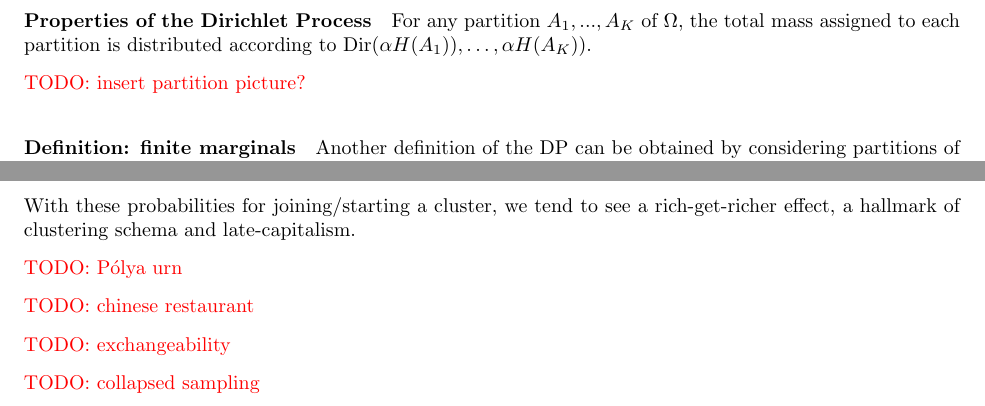
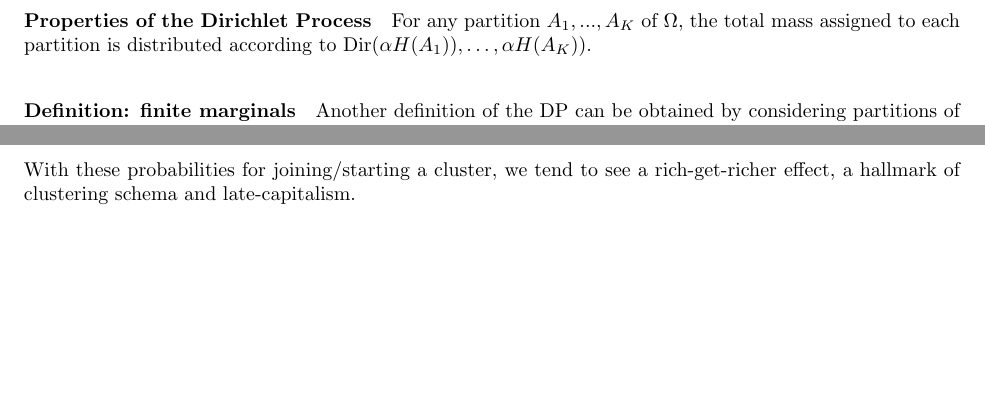
Before and after one commit to vcha/dp-scribe, a LaTeX document (scribe.tex): two parts of page 4 of 4, joined at a grey line, cut so that both start at the same text, the shorter picture padded with empty space. Compiled offline with pdfLaTeX.

Commit message:
Final version

```diff
--- a/scribe.tex
+++ b/scribe.tex
@@ -145,7 +145,7 @@ More explicitly,
 \paragraph{Properties of the Dirichlet Process}
 For any partition $A_1,...,A_K$ of $\Omega$, the total mass assigned to each partition is distributed according to $\Dir(\alpha H(A_1)),\ldots, \alpha H(A_K))$.
 
-\todo{insert partition picture?}
+%\todo{insert partition picture?}
 
 \paragraph{Definition: finite marginals}
 Another definition of the DP can be obtained by considering partitions of the probability space: A Dirichlet process is the unique distribution over probability distributions on some space $\Omega$, such that for any finite partition $A_1,...,A_K$ of $\Omega$
@@ -190,12 +190,12 @@ In general, if $m_k$ is the number of members of cluster $k$, then if we have $K
 
 With these probabilities for joining/starting a cluster, we tend to see a rich-get-richer effect, a hallmark of clustering schema and late-capitalism.
 
-\todo{P\'olya urn}
+%\todo{P\'olya urn}
 
-\todo{chinese restaurant}
+%\todo{chinese restaurant}
 
-\todo{exchangeability}
+%\todo{exchangeability}
 
-\todo{collapsed sampling}
+%\todo{collapsed sampling}
 
 \end{document}
```
